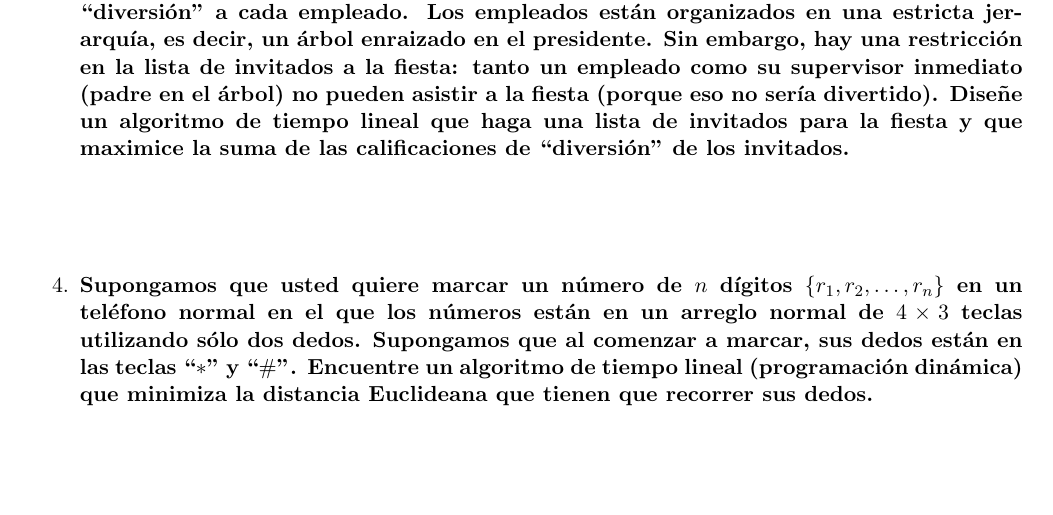
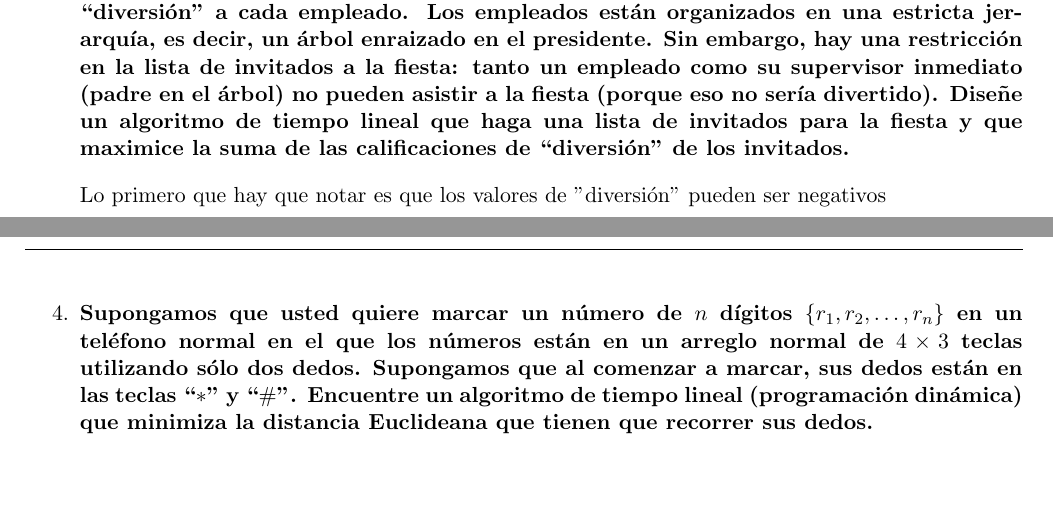
Before and after one commit to JuanSosaCiencias/ADA_2025-1.github.io, a LaTeX problem sheet (tarea03/main.tex, which reads tarea03/src/Ejercicios/ej3/3.tex): part of page 1 of 4 before the commit and two parts of pages 1 and 2 of 4 after it, the two joined at a grey line, cut so that both start at the same text. Compiled offline with pdfLaTeX.

Commit message:
agregue algo espero.

```diff
--- a/tarea03/src/Ejercicios/ej3/3.tex
+++ b/tarea03/src/Ejercicios/ej3/3.tex
@@ -1,4 +1,8 @@
 \textbf{Una empresa est\'a planeando una fiesta para sus empleados. Los organizadores de la fiesta quieren que sea una fiesta divertida, por lo que han asignado una calificaci\'on de ``diversi\'on'' a cada empleado. Los empleados est\'an organizados en una estricta jerarqu\'ia, es decir, un \'arbol enraizado en el presidente. Sin embargo, hay una restricci\'on en la lista de invitados a la fiesta: tanto un empleado como su supervisor inmediato (padre en el \'arbol) no pueden asistir a la fiesta (porque eso no ser\'ia divertido). Dise\~ne un algoritmo de tiempo lineal que haga una lista de invitados para la fiesta y que maximice la suma de las calificaciones de ``diversi\'on'' de los invitados.}\vspace{.2cm}
+
+Lo primero que hay que notar es que
+los valores de "diversión" pueden ser negativos
+
 
 \textcolor{bibi}{}
 \begin{quote}
```
Also changed, not shown: tarea03/src/Ejercicios/ej5/5.tex (+1 -0 lines), tarea03/main.pdf, tarea03/src/Ejercicios/ej3/3.tex (2 more changed lines).
